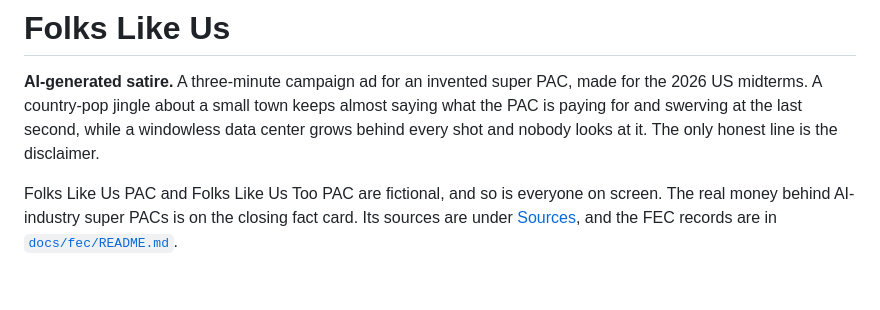
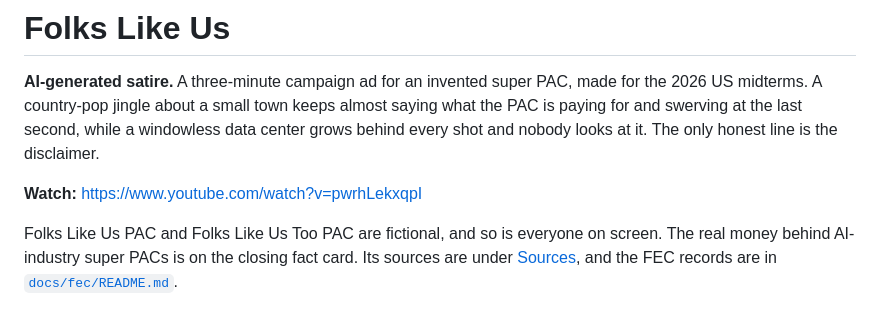
Before and after one commit to Derivative-Work/folks-like-us, a Markdown page: README.md, the part around the change. Drawn GitHub-style; blank space fills up the shorter version.

Commit message:
Add video link

```diff
--- a/README.md
+++ b/README.md
@@ -1,6 +1,8 @@
 # Folks Like Us
 
 **AI-generated satire.** A three-minute campaign ad for an invented super PAC, made for the 2026 US midterms. A country-pop jingle about a small town keeps almost saying what the PAC is paying for and swerving at the last second, while a windowless data center grows behind every shot and nobody looks at it. The only honest line is the disclaimer.
+
+**Watch:** https://www.youtube.com/watch?v=pwrhLekxqpI
 
 Folks Like Us PAC and Folks Like Us Too PAC are fictional, and so is everyone on screen. The real money behind AI-industry super PACs is on the closing fact card. Its sources are under [Sources](#sources), and the FEC records are in [`docs/fec/README.md`](docs/fec/README.md).
 
```
